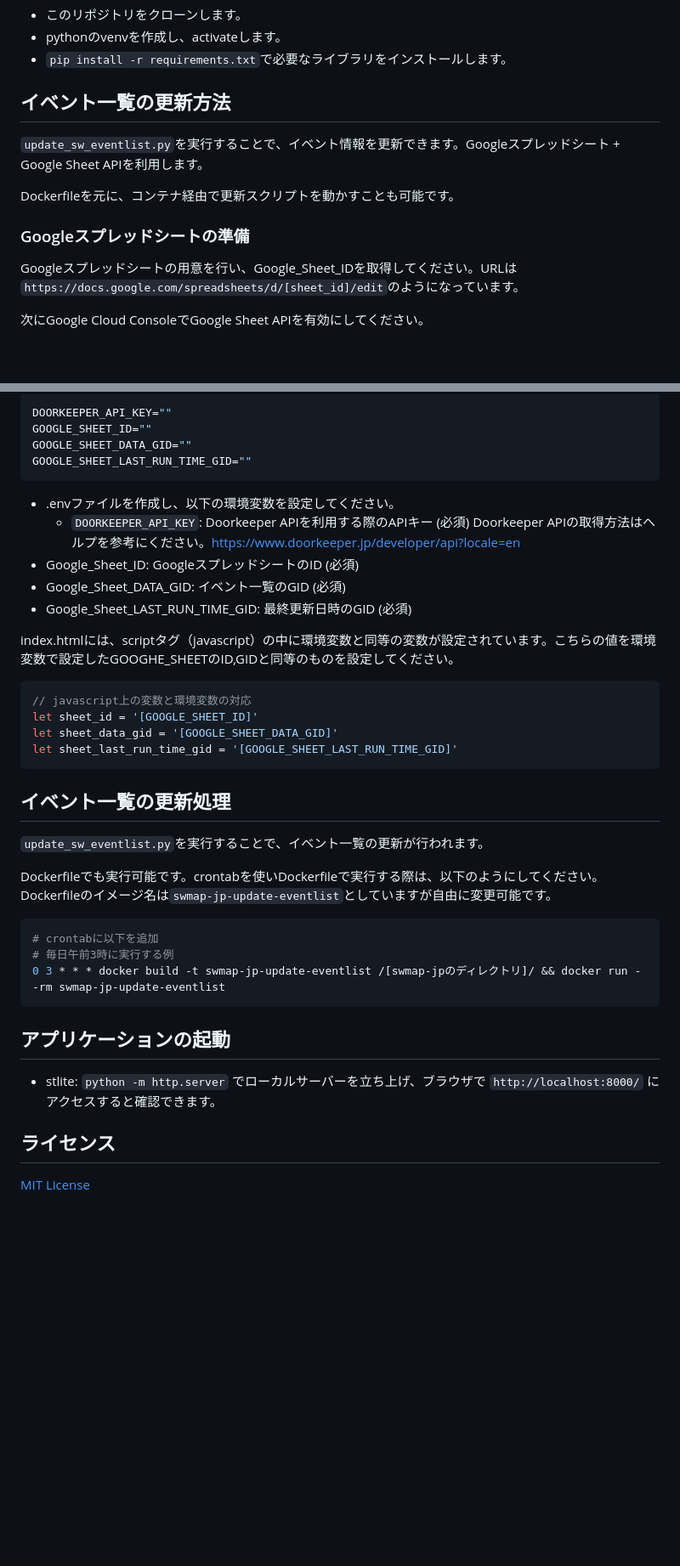
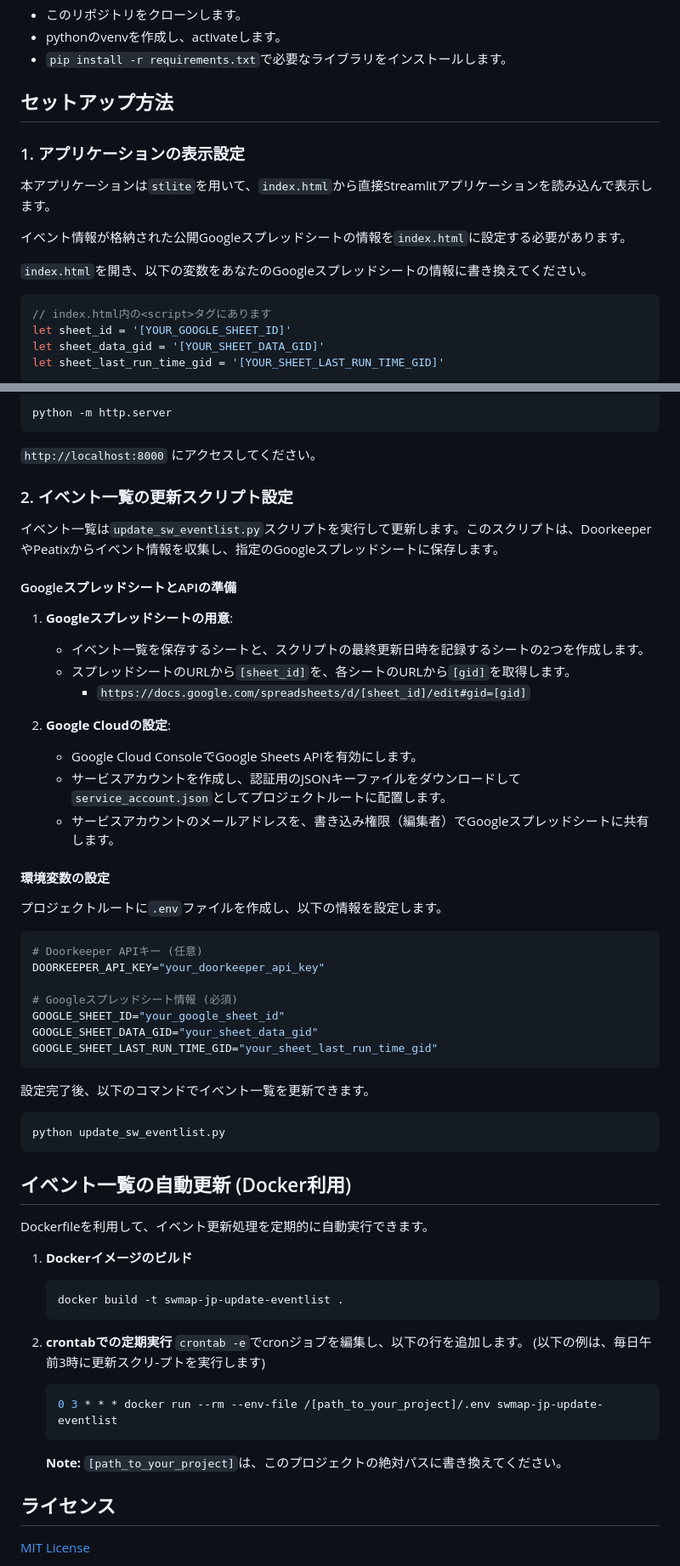
Before and after one commit to hrsano645/swmap-jp, a Markdown page: README.md, 2 parts joined by grey strips. Shown: that part at 85% size. GitHub-like rendering; blank space fills up the shorter version.

````diff
--- a/README.md
+++ b/README.md
@@ -37,15 +37,20 @@ Pythonは3.11を推奨です（stliteを利用するため）
 * pythonのvenvを作成し、activateします。
 * `pip install -r requirements.txt`で必要なライブラリをインストールします。
 
-## イベント一覧の更新方法
+## セットアップ方法
 
-`update_sw_eventlist.py`を実行することで、イベント情報を更新できます。Googleスプレッドシート + Google Sheet APIを利用します。
+### 1. アプリケーションの表示設定
 
-Dockerfileを元に、コンテナ経由で更新スクリプトを動かすことも可能です。
+本アプリケーションは`stlite`を用いて、`index.html`から直接Streamlitアプリケーションを読み込んで表示します。
 
-### Googleスプレッドシートの準備
+イベント情報が格納された公開Googleスプレッドシートの情報を`index.html`に設定する必要があります。
 
-Googleスプレッドシートの用意を行い、Google_Sheet_IDを取得してください。URLは`https://docs.google.com/spreadsheets/d/[sheet_id]/edit`のようになっています。
+`index.html`を開き、以下の変数をあなたのGoogleスプレッドシートの情報に書き換えてください。
 
-次にGoogle Cloud ConsoleでGoogle Sheet APIを有効にしてください。
+```javascript
+// index.html内の<script>タグにあります
+let sheet_id = '[YOUR_GOOGLE_SHEET_ID]'
+let sheet_data_gid = '[YOUR_SHEET_DATA_GID]'
+let sheet_last_run_time_gid = '[YOUR_SHEET_LAST_RUN_TIME_GID]'
+```
 
@@ -80,42 +58,65 @@ Googleスプレッドシート内に最低２つのシートを作成してく
 
 ```bash
-DOORKEEPER_API_KEY=""
-GOOGLE_SHEET_ID=""
-GOOGLE_SHEET_DATA_GID=""
-GOOGLE_SHEET_LAST_RUN_TIME_GID=""
+python -m http.server
 ```
 
-* .envファイルを作成し、以下の環境変数を設定してください。
-  * `DOORKEEPER_API_KEY`: Doorkeeper APIを利用する際のAPIキー (必須)
-  Doorkeeper APIの取得方法はヘルプを参考にください。<https://www.doorkeeper.jp/developer/api?locale=en>
-* Google_Sheet_ID: GoogleスプレッドシートのID (必須)
-* Google_Sheet_DATA_GID: イベント一覧のGID (必須)
-* Google_Sheet_LAST_RUN_TIME_GID: 最終更新日時のGID (必須)
+`http://localhost:8000` にアクセスしてください。
 
-index.htmlには、scriptタグ（javascript）の中に環境変数と同等の変数が設定されています。こちらの値を環境変数で設定したGOOGHE_SHEETのID,GIDと同等のものを設定してください。
+### 2. イベント一覧の更新スクリプト設定
 
-```javascript
-// javascript上の変数と環境変数の対応
-let sheet_id = '[GOOGLE_SHEET_ID]'
-let sheet_data_gid = '[GOOGLE_SHEET_DATA_GID]'
-let sheet_last_run_time_gid = '[GOOGLE_SHEET_LAST_RUN_TIME_GID]'
+イベント一覧は`update_sw_eventlist.py`スクリプトを実行して更新します。このスクリプトは、DoorkeeperやPeatixからイベント情報を収集し、指定のGoogleスプレッドシートに保存します。
+
+#### GoogleスプレッドシートとAPIの準備
+
+1. **Googleスプレッドシートの用意**:
+    * イベント一覧を保存するシートと、スクリプトの最終更新日時を記録するシートの2つを作成します。
+    * スプレッドシートのURLから`[sheet_id]`を、各シートのURLから`[gid]`を取得します。
+        * `https://docs.google.com/spreadsheets/d/[sheet_id]/edit#gid=[gid]`
+
+2. **Google Cloudの設定**:
+    * Google Cloud ConsoleでGoogle Sheets APIを有効にします。
+    * サービスアカウントを作成し、認証用のJSONキーファイルをダウンロードして`service_account.json`としてプロジェクトルートに配置します。
+    * サービスアカウントのメールアドレスを、書き込み権限（編集者）でGoogleスプレッドシートに共有します。
+
+#### 環境変数の設定
+
+プロジェクトルートに`.env`ファイルを作成し、以下の情報を設定します。
+
+```bash
+# Doorkeeper APIキー (任意)
+DOORKEEPER_API_KEY="your_doorkeeper_api_key"
+
+# Googleスプレッドシート情報 (必須)
+GOOGLE_SHEET_ID="your_google_sheet_id"
+GOOGLE_SHEET_DATA_GID="your_sheet_data_gid"
+GOOGLE_SHEET_LAST_RUN_TIME_GID="your_sheet_last_run_time_gid"
 ```
 
-## イベント一覧の更新処理
-
-`update_sw_eventlist.py`を実行することで、イベント一覧の更新が行われます。
-
-Dockerfileでも実行可能です。crontabを使いDockerfileで実行する際は、以下のようにしてください。Dockerfileのイメージ名は`swmap-jp-update-eventlist`としていますが自由に変更可能です。
+設定完了後、以下のコマンドでイベント一覧を更新できます。
 
 ```bash
-# crontabに以下を追加
-# 毎日午前3時に実行する例
-0 3 * * * docker build -t swmap-jp-update-eventlist /[swmap-jpのディレクトリ]/ && docker run --rm swmap-jp-update-eventlist
+python update_sw_eventlist.py
 ```
 
-## アプリケーションの起動
+## イベント一覧の自動更新 (Docker利用)
 
-* stlite: `python -m http.server` でローカルサーバーを立ち上げ、ブラウザで `http://localhost:8000/` にアクセスすると確認できます。
+Dockerfileを利用して、イベント更新処理を定期的に自動実行できます。
+
+1. **Dockerイメージのビルド**
+
+    ```bash
+    docker build -t swmap-jp-update-eventlist .
+    ```
+
+2. **crontabでの定期実行**
+    `crontab -e`でcronジョブを編集し、以下の行を追加します。
+    (以下の例は、毎日午前3時に更新スクリ-プトを実行します)
+
+    ```bash
+    0 3 * * * docker run --rm --env-file /[path_to_your_project]/.env swmap-jp-update-eventlist
+    ```
+
+    **Note:** `[path_to_your_project]`は、このプロジェクトの絶対パスに書き換えてください。
 
 ## ライセンス
 
````
Also changed, not shown: other parts of README.md (+1 -28 lines).
